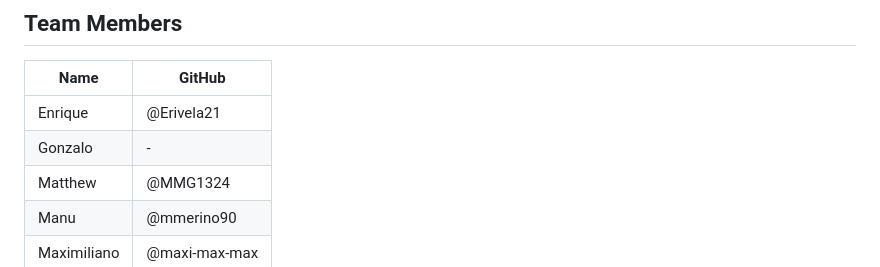
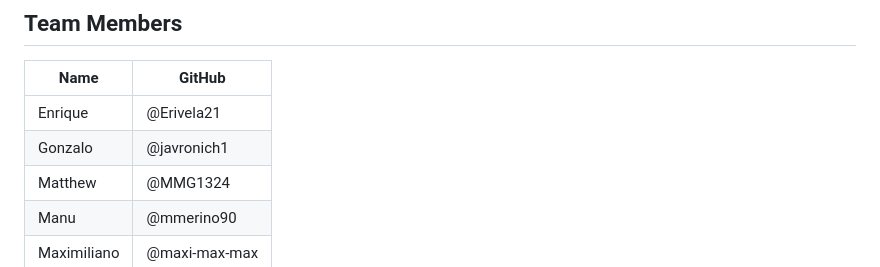
Before and after one commit to Erivela21/football-performance-dashboard, a Markdown page: README.md, the part around the change. Drawn GitHub-style.

```diff
--- a/README.md
+++ b/README.md
@@ -11,7 +11,7 @@ A professional trainer dashboard that ingests football athletes' data and transf
 | Name | GitHub |
 |------|--------|
 | Enrique | @Erivela21 |
-| Gonzalo | - |
+| Gonzalo | @javronich1 |
 | Matthew | @MMG1324 |
 | Manu | @mmerino90 |
 | Maximiliano | @maxi-max-max |
```
